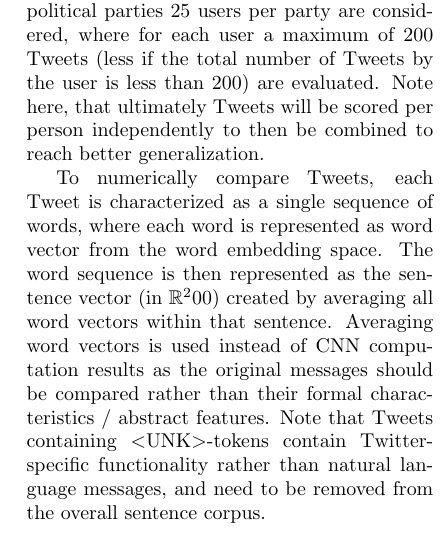
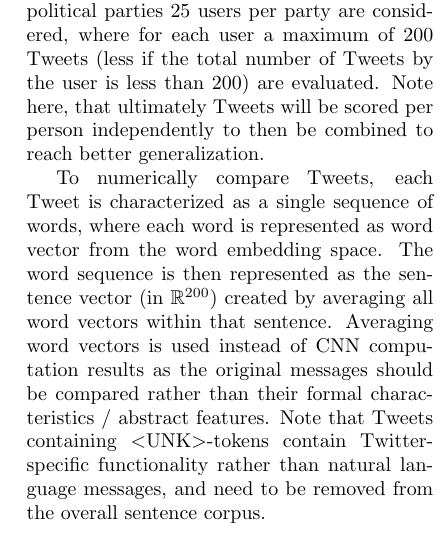
Before and after one commit to rngShard/ML1_Team02, a LaTeX document (paper/document.tex): part of one column of page 3 of 5, cut so that both start at the same text. Compiled offline with pdfLaTeX.

Commit message:
200 was not displayed correct in pdf

```diff
--- a/paper/document.tex
+++ b/paper/document.tex
@@ -108,7 +108,7 @@ where $y$ is our predicted probability distribution, and $y'$ is the true distri
 
 To generally compare scoring accuracies across political parties 25 users per party are considered, where for each user a maximum of 200 Tweets (less if the total number of Tweets by the user is less than 200) are evaluated. Note here, that ultimately Tweets will be scored per person independently to then be combined to reach better generalization.
 
-To numerically compare Tweets, each Tweet is characterized as a single sequence of words, where each word is represented as word vector from the word embedding space. The word sequence is then represented as the sentence vector (in $\mathbb{R}^200$) created by averaging all word vectors within that sentence.
+To numerically compare Tweets, each Tweet is characterized as a single sequence of words, where each word is represented as word vector from the word embedding space. The word sequence is then represented as the sentence vector (in $\mathbb{R}^{200}$) created by averaging all word vectors within that sentence.
 Averaging word vectors is used instead of CNN computation results as the original messages should be compared rather than their formal characteristics / abstract features.
 Note that Tweets containing $<$UNK$>$-tokens contain Twitter-specific functionality rather than natural language messages, and need to be removed from the overall sentence corpus.
 
```
